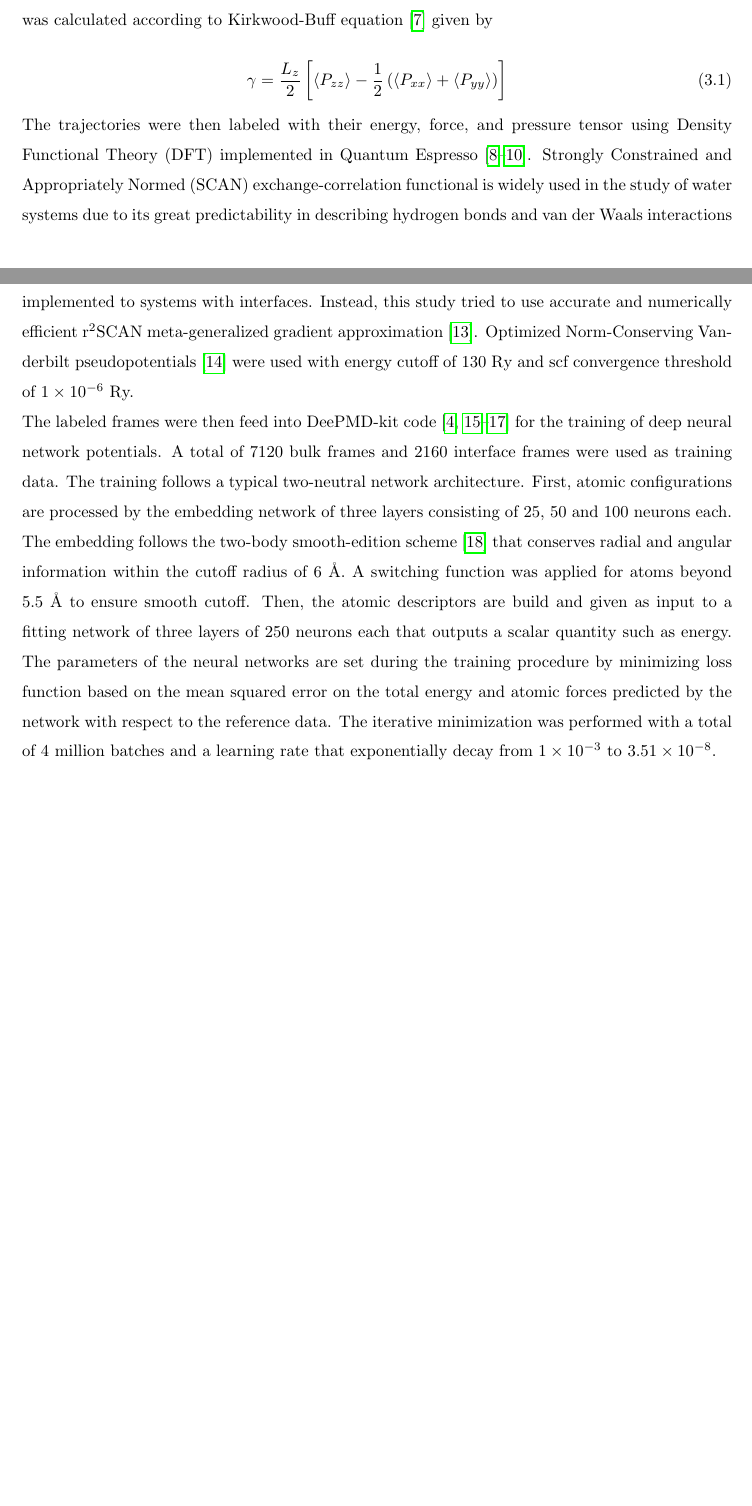
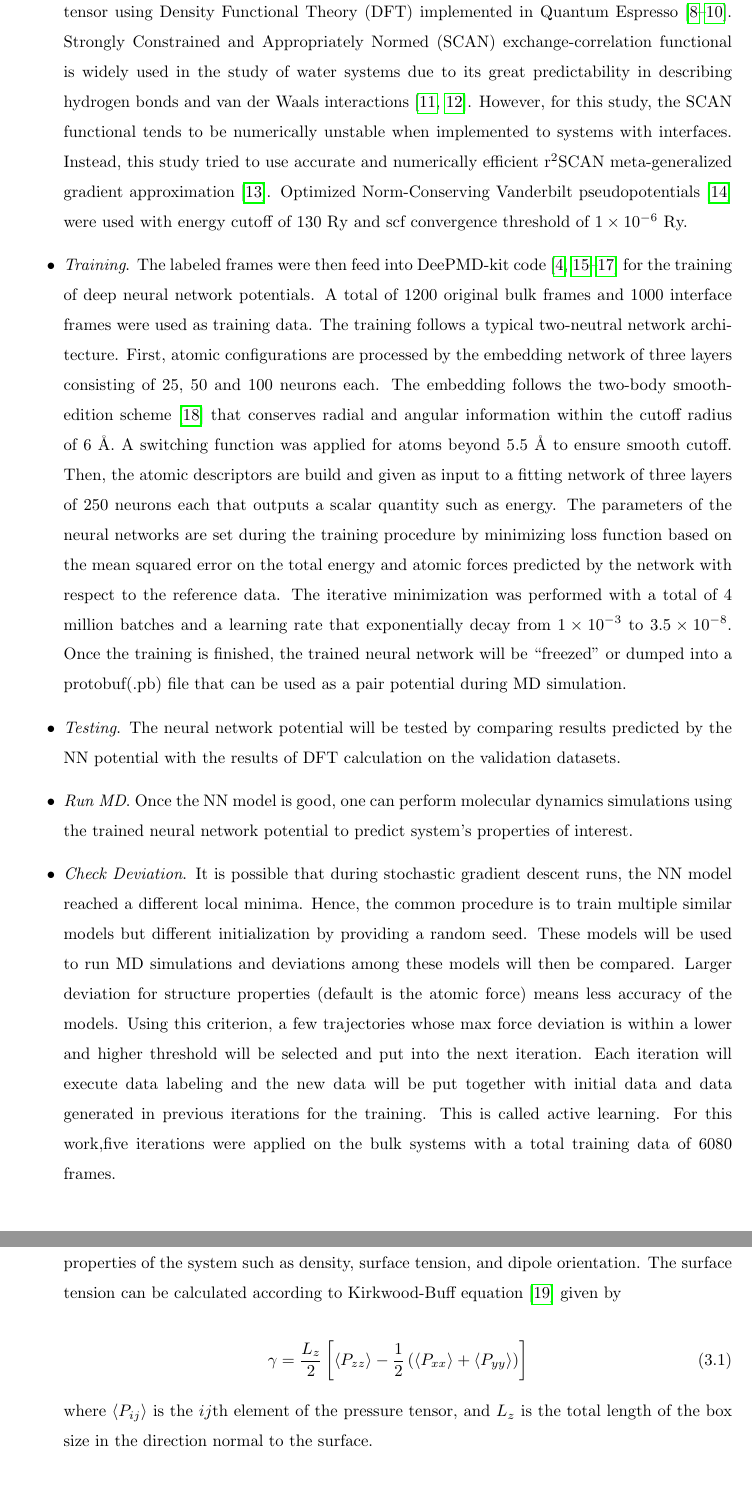
Before and after one commit to loerllemit/ictp_thesis, a LaTeX thesis (main.tex, which reads methods.tex, references.bib): two parts of pages 11 and 12 of 22 before the commit and two parts of pages 12 and 13 of 23 after it, joined at a grey line, cut so that both start at the same text, the shorter picture padded with empty space. Compiled offline with pdfLaTeX.

Commit message:
itemize the methods

```diff
--- a/methods.tex
+++ b/methods.tex
@@ -36,5 +62,109 @@ the interface. For both systems, a simulation step of 0.2 fs, thermostat
-relaxation time of 20 fs, and barostat relaxation time of 200 fs were applied.
-The surface tension was calculated according to Kirkwood-Buff equation
+    \item \emph{Data Labeling}.
+          The trajectories were then labeled with their energy, force, and
+          pressure
+          tensor using Density Functional Theory (DFT) implemented in Quantum
+          Espresso
+          \cite{QE-2009,QE-2017,QE-2020}. Strongly Constrained and
+          Appropriately
+          Normed
+          (SCAN) exchange-correlation functional is widely used in the study of
+          water
+          systems due to its great predictability in describing hydrogen bonds
+          and
+          van
+          der Waals interactions \cite{sun2015strongly, chen2017ab}. However,
+          for
+          this
+          study, the SCAN functional tends to be numerically unstable when
+          implemented
+          to systems with interfaces. Instead, this study tried to use accurate
+          and
+          numerically efficient r$^2$SCAN meta-generalized gradient
+          approximation
+          \cite{Furness2020}. Optimized Norm-Conserving Vanderbilt
+          pseudopotentials
+          \cite{hamann2013optimized} were used with energy cutoff of 130 Ry and
+          scf
+          convergence threshold of \num{1e-6} Ry.
+
+    \item \emph{Training}. The labeled frames were then feed into DeePMD-kit
+          code
+          \cite{wang2018deepmd,zeng2023deepmd,lu2021,zhang2018end} for the
+          training
+          of
+          deep neural network potentials. A total of 1200 original bulk frames
+          and 1000
+          interface
+          frames were used as training data. The training follows a typical
+          two-neutral
+          network architecture. First, atomic configurations are processed by
+          the
+          embedding network of three layers consisting of 25, 50 and 100
+          neurons
+          each.
+          The embedding follows the two-body smooth-edition scheme
+          \cite{NEURIPS2018}
+          that conserves radial and angular information within the cutoff
+          radius of 6
+          \r{A}. A switching function was applied for atoms beyond 5.5 \r{A} to
+          ensure
+          smooth cutoff.	Then, the atomic descriptors are build and
+          given as
+          input to a
+          fitting network of three layers of 250 neurons each that outputs a
+          scalar
+          quantity such as energy. The parameters of the neural networks are
+          set
+          during
+          the training procedure by minimizing	loss function based on the mean
+          squared
+          error on the total energy and atomic forces predicted
+          by the network with respect to the reference data. The iterative
+          minimization
+          was performed with a total of 4 million batches and a learning rate
+          that
+          exponentially decay from \num{1e-3} to \num{3.5e-8}. Once the
+          training is finished, the trained neural network will be  ``freezed''
+          or dumped into a protobuf(.pb) file that can be used as a pair
+          potential during MD simulation.
+
+    \item \emph{Testing}. The neural network potential will be tested by
+          comparing results predicted by the NN potential with	  the results
+          of DFT
+          calculation on the validation datasets.
+
+    \item \emph{Run MD}. Once the NN model is good, one can perform molecular
+          dynamics simulations using the trained neural   network potential to
+          predict
+          system's properties of interest.
+
+    \item \emph{Check Deviation}. It is possible that during stochastic
+          gradient descent runs, the NN model reached a different local minima.
+          Hence,
+          the common procedure is to train multiple similar models but
+          different
+          initialization by providing a  random seed. These models will be used
+          to run MD simulations and deviations among these models will then be
+          compared. Larger deviation for structure properties (default is the
+          atomic
+          force) means less accuracy of the models. Using this criterion, a few
+          trajectories whose max force deviation is within a lower and higher
+          threshold
+          will be selected and put into the next iteration. Each iteration will
+          execute data labeling  and  the new data will be put together with
+          initial data
+          and data generated in previous iterations for the training. This is
+          called active learning. For this work,five iterations were applied on
+          the bulk
+          systems with a total training data of 6080 frames.
+
+    \item \emph{Obtain relevant system's properties}. Once the MD
+          simulation is
+          finished, one can compute properties of the system such as density,
+          surface
+          tension, and dipole orientation.	    The surface tension can be
+          calculated according to Kirkwood-Buff
+          equation
           \cite{kirkwood1949} given by
 
           \begin{equation}
@@ -43,33 +173,8 @@ The surface tension was calculated according to Kirkwood-Buff equation
               \label{eq:surf_tens}
           \end{equation}
 
-The trajectories were then labeled with their energy, force, and pressure
-tensor using Density Functional Theory (DFT) implemented in Quantum Espresso
-\cite{QE-2009,QE-2017,QE-2020}. Strongly Constrained and Appropriately Normed
-(SCAN) exchange-correlation functional is widely used in the study of water
-systems due to its great predictability in describing hydrogen bonds and van
-der Waals interactions \cite{sun2015strongly, chen2017ab}. However, for this
-study, the SCAN functional tends to be not numerically robust when implemented
-to systems with interfaces. Instead, this study tried to use accurate and
-numerically efficient r$^2$SCAN meta-generalized gradient approximation
-\cite{Furness2020}. Optimized Norm-Conserving Vanderbilt pseudopotentials
-\cite{hamann2013optimized} were used with energy cutoff of 130 Ry and scf
-convergence threshold of \num{1e-6} Ry.
+          where $\expval{P_{ij}}$ is the $ij$th element of the pressure tensor,
+          and $L_z$ is the total length of the box size in the direction normal to the
+          surface.
 
-The labeled frames were then feed into DeePMD-kit code
-\cite{wang2018deepmd,zeng2023deepmd,lu2021,zhang2018end} for the training of
-deep neural network potentials. A total of 7120 bulk frames and 2160 interface
-frames were used as training data. The training follows a typical two-neutral
-network architecture. First, atomic configurations are processed by the
-embedding network of three layers consisting of 25, 50 and 100 neurons each.
-The embedding follows the two-body smooth-edition scheme \cite{NEURIPS2018}
-that conserves radial and angular information within the cutoff radius of 6
-\r{A}. A switching function was applied for atoms beyond 5.5 \r{A} to ensure
-smooth cutoff.	Then, the atomic descriptors are build and given as input to a
-fitting network of three layers of 250 neurons each that outputs a scalar
-quantity such as energy. The parameters of the neural networks are set during
-the training procedure by minimizing  loss function based on the mean squared
-error on the total energy and atomic forces predicted
-by the network with respect to the reference data. The iterative minimization
-was performed with a total of 4 million batches and a learning rate that
-exponentially decay from \num{1e-3} to \num{3.51e-8}.
+\end{itemize}
--- a/references.bib
+++ b/references.bib
@@ -301,0 +309,2 @@ note ={PMID: 32876454},
+  month     = apr,
+  number    = {19},
```
Also changed, not shown: methods.tex (60 more changed lines), references.bib (12 more changed lines). Lines whose indentation alone changed are shown as unchanged.
